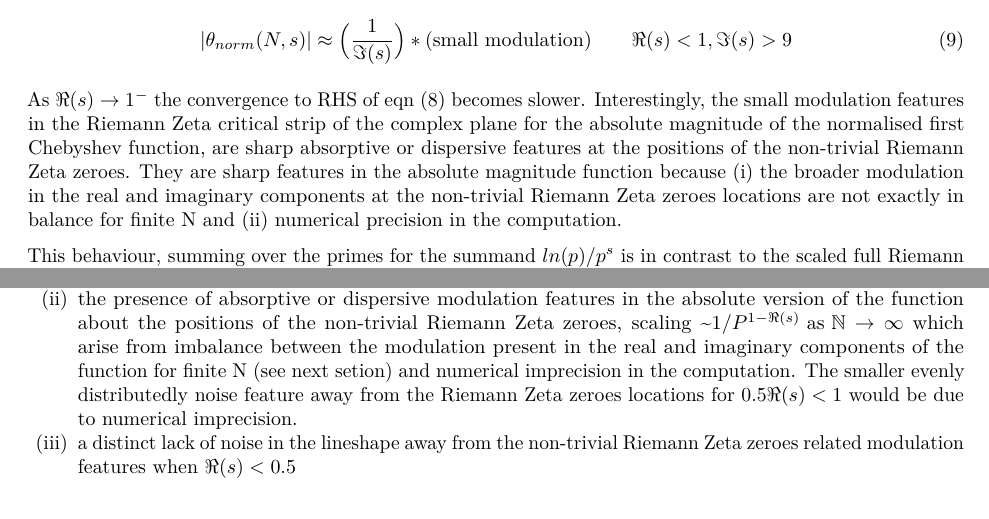
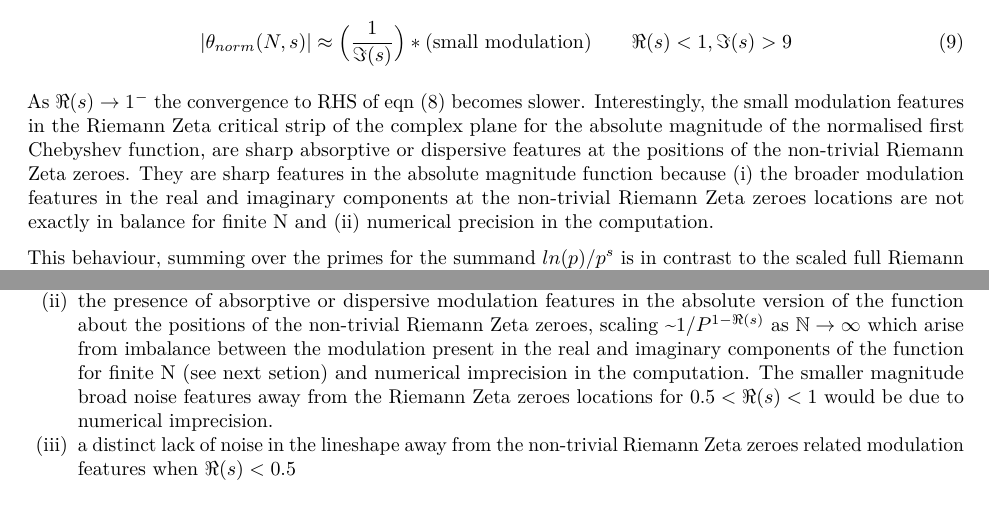
Before and after one commit to johnpdmartin/sampling-investigations, an R Markdown document (ConvergentNormalisationofFirstChebyshevFunctioninLowerHalfofComplexPlane.Rmd): two parts of pages 3 and 8 of 10, joined at a grey line, cut so that both start at the same text. The pictures show the output file ConvergentNormalisationofFirstChebyshevFunctioninLowerHalfofComplexPlane.pdf that the author committed with the source.

Commit message:
a couple of english edits

```diff
--- a/ConvergentNormalisationofFirstChebyshevFunctioninLowerHalfofComplexPlane.Rmd
+++ b/ConvergentNormalisationofFirstChebyshevFunctioninLowerHalfofComplexPlane.Rmd
@@ -155,7 +155,7 @@ which includes the ordinary first Chebyshev function result eqn \eqref {eq:std_c
 |\theta_{norm}(N,s)| \approx \Big( \frac{1}{\Im(s)}\Big)*(\text{small modulation})  \qquad  \Re(s) < 1, \Im(s) > 9
 \end{equation}
 
-As $\Re(s) \rightarrow 1^-$ the convergence to RHS of eqn \eqref {eq:1st_cheb_real} becomes slower. Interestingly, the small modulation features in the Riemann Zeta critical strip of the complex plane for the absolute magnitude of the normalised first Chebyshev function, are sharp absorptive or dispersive features at the positions of the non-trivial Riemann Zeta zeroes. They are sharp features in the absolute magnitude function because (i) the broader modulation in the real and imaginary components at the non-trivial Riemann Zeta zeroes locations are not exactly in balance for finite N and (ii) numerical precision in the computation.
+As $\Re(s) \rightarrow 1^-$ the convergence to RHS of eqn \eqref {eq:1st_cheb_real} becomes slower. Interestingly, the small modulation features in the Riemann Zeta critical strip of the complex plane for the absolute magnitude of the normalised first Chebyshev function, are sharp absorptive or dispersive features at the positions of the non-trivial Riemann Zeta zeroes. They are sharp features in the absolute magnitude function because (i) the broader modulation features in the real and imaginary components at the non-trivial Riemann Zeta zeroes locations are not exactly in balance for finite N and (ii) numerical precision in the computation.
 
 This behaviour, summing over the primes for the summand $ln(p)/p^s$ is in contrast to the scaled full Riemann Zeta function modulation present for the normalised ordinary Dirichlet series (5) which uses all integers and the summand $1/n^s$.
 
@@ -758,7 +758,7 @@ abline(h=0,lty=3)
 It can be observed there is excellent correspondence with
 
 (i) $\frac{1}{\Im(s)}$ decay which sets in earlier for $\Re(s) \le 0.5$ (for first 10^5 primes, see figure 3) but requires summation over a increasing number of primes for $\Re(s) > 0.5$ as $\Im(s)$ increases (see figures 3 & 4 for $\Re(s) = 0.75$),
-(ii) the presence of absorptive or dispersive modulation features in the absolute version of the function about the positions of the non-trivial Riemann Zeta zeroes, scaling ~$1/P^{1-\Re(s)} \text{ as } \mathbb{N} \rightarrow \infty$ which arise from imbalance between the modulation present in the real and imaginary components of the function for finite N (see next setion) and numerical imprecision in the computation. The smaller evenly distributedly noise feature away from the Riemann Zeta zeroes locations for $0.5 \Re(s) < 1$ would be due to numerical imprecision.
+(ii) the presence of absorptive or dispersive modulation features in the absolute version of the function about the positions of the non-trivial Riemann Zeta zeroes, scaling ~$1/P^{1-\Re(s)} \text{ as } \mathbb{N} \rightarrow \infty$ which arise from imbalance between the modulation present in the real and imaginary components of the function for finite N (see next setion) and numerical imprecision in the computation. The smaller magnitude broad noise features away from the Riemann Zeta zeroes locations for $0.5 < \Re(s) < 1$ would be due to numerical imprecision.
 (iii) a distinct lack of noise in the lineshape away from the non-trivial Riemann Zeta zeroes related modulation features when $\Re(s) < 0.5$
 
 
```
Also changed, not shown: ConvergentNormalisationofFirstChebyshevFunctioninLowerHalfofComplexPlane.pdf.
